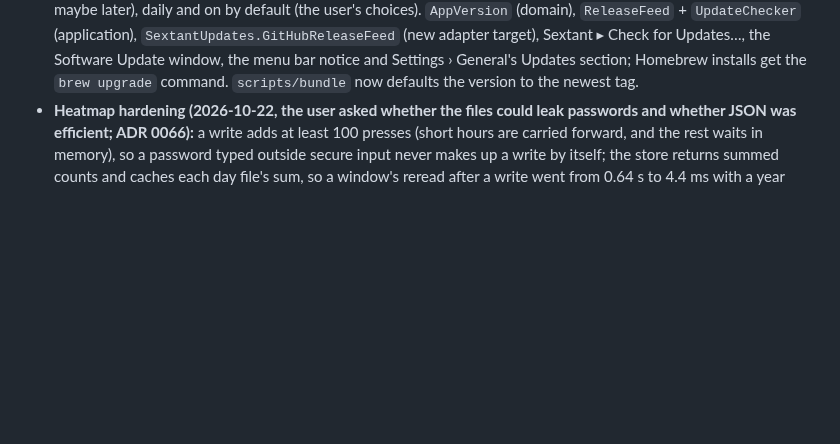
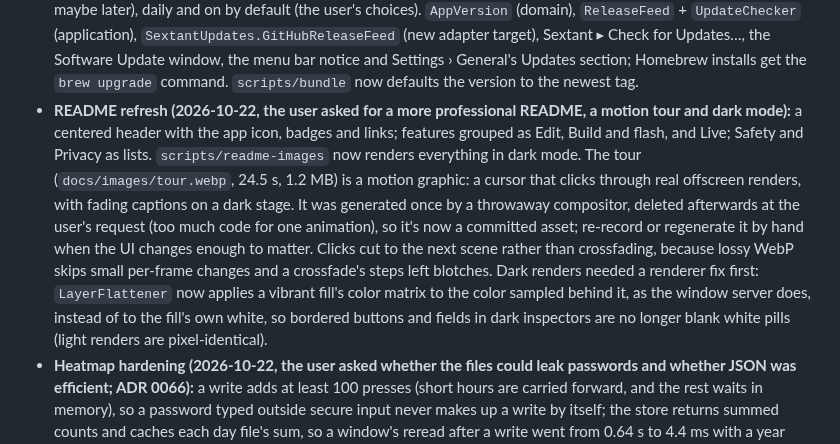
Before and after one commit to afrase/Sextant, a Markdown page: docs/progress.md, the part around the change. GitHub-like rendering; blank space fills up the shorter version.

```diff
--- a/docs/progress.md
+++ b/docs/progress.md
@@ -18,6 +18,7 @@ Read this first after a context reset. Plan: `docs/v1-plan.md`. Design: `docs/ar
 - **Overlay hides while typing (2026-10-19, the user's request; ADR 0064):** Settings › Keyboard › Hide while typing on the layer, off by default. A key pressed over the full overlay, other than its holder or a layer key, hides it until those keys are up and none goes down for the delay (at least 100 ms). `OverlayModel` tracks the typed keys; seven model tests on the test clock. Written in a Linux cloud session with no Swift compiler: CI compiles and runs it. The String Catalog entries were added by hand (run `scripts/strings` on the Mac to confirm). Still to try on the Voyager.
 - **Overlay hides until the next hold (2026-10-19, the user's request; ADR 0065):** Hide while typing became When you type on the layer: Keep showing, Hide until you pause, or Hide until the next hold (the overlay stays hidden after a key press until the layer key is pressed again). Hide until you pause has its own Show again after delay (100–2000 ms, 500 by default) in place of the overlay delay. Stored as `overlayTyping` and `overlayTypingDelayMilliseconds`, replacing the unreleased Bool. Three more model tests, and the pause test with no delay now checks the show-again delay. Written without a Swift compiler; CI compiles and runs it.
 - **Update checker (2026-10-17, the user's idea; PR #3, released in v0.3.0; ADR 0063):** notify only for now (Sparkle maybe later), daily and on by default (the user's choices). `AppVersion` (domain), `ReleaseFeed` + `UpdateChecker` (application), `SextantUpdates.GitHubReleaseFeed` (new adapter target), Sextant ▸ Check for Updates…, the Software Update window, the menu bar notice and Settings › General's Updates section; Homebrew installs get the `brew upgrade` command. `scripts/bundle` now defaults the version to the newest tag.
+- **README refresh (2026-10-22, the user asked for a more professional README, a motion tour and dark mode):** a centered header with the app icon, badges and links; features grouped as Edit, Build and flash, and Live; Safety and Privacy as lists. `scripts/readme-images` now renders everything in dark mode. The tour (`docs/images/tour.webp`, 24.5 s, 1.2 MB) is a motion graphic: a cursor that clicks through real offscreen renders, with fading captions on a dark stage. It was generated once by a throwaway compositor, deleted afterwards at the user's request (too much code for one animation), so it's now a committed asset; re-record or regenerate it by hand when the UI changes enough to matter. Clicks cut to the next scene rather than crossfading, because lossy WebP skips small per-frame changes and a crossfade's steps left blotches. Dark renders needed a renderer fix first: `LayerFlattener` now applies a vibrant fill's color matrix to the color sampled behind it, as the window server does, instead of to the fill's own white, so bordered buttons and fields in dark inspectors are no longer blank white pills (light renders are pixel-identical).
 - **Heatmap hardening (2026-10-22, the user asked whether the files could leak passwords and whether JSON was efficient; ADR 0066):** a write adds at least 100 presses (short hours are carried forward, and the rest waits in memory), so a password typed outside secure input never makes up a write by itself; the store returns summed counts and caches each day file's sum, so a window's reread after a write went from 0.64 s to 4.4 ms with a year kept (release build); heatmap folders are 0700 and files 0600. SQLite was considered and turned down.
 - **CI speed (2026-10-17, the user's request; PR #2, merged):** a run took about 6 minutes: up to 1:40 waiting for a macOS runner, then the gate in one job (package resolution and SwiftLint's download ~55 s, a cold build ~2:10, tests ~65 s). PR #2: docs-only changes skip CI; lint (`scripts/lint`) and build-and-test (`scripts/test`) are separate jobs that run side by side (the user's preference); the packages (425 MB) and the last build (323 MB) are cached. A warm single-job run took 3:58 (packages + SwiftLint 28 s, build 96 s, tests 65 s). Our own modules still rebuild because checkout resets file times; faking them from git could make a stale build, so it isn't done. Running the tests in two processes isn't possible with `swift test`: SwiftPM locks `.build`.
 
```
Also changed, not shown: README.md (+66 -32 lines), docs/images/icon.png (added), docs/images/menu-bar.png, docs/images/overlay.png, 3 other files.
